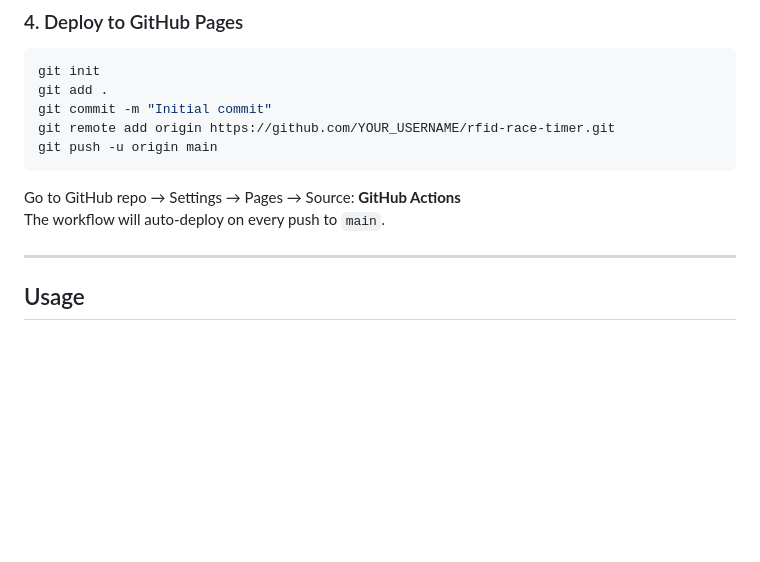
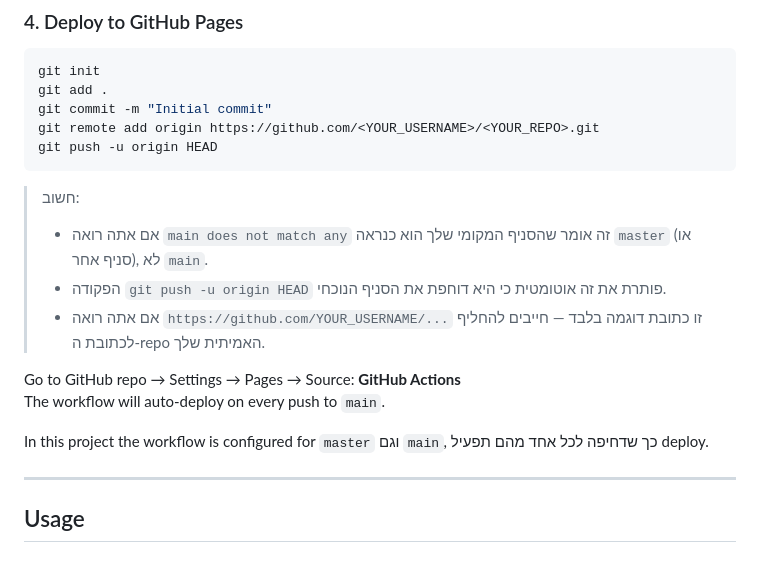
Before and after one commit to AdarT96/RFID_Race_WebApp, a Markdown page: README.md, the part around the change. GitHub-like rendering; blank space fills up the shorter version.

Commit message:
Docs: clarify push branch/remote placeholders to prevent main mismatch errors

````diff
--- a/README.md
+++ b/README.md
@@ -80,12 +80,19 @@ service cloud.firestore {
 git init
 git add .
 git commit -m "Initial commit"
-git remote add origin https://github.com/YOUR_USERNAME/rfid-race-timer.git
-git push -u origin main
+git remote add origin https://github.com/<YOUR_USERNAME>/<YOUR_REPO>.git
+git push -u origin HEAD
 ```
+
+> חשוב:
+> - אם אתה רואה `main does not match any` זה אומר שהסניף המקומי שלך הוא כנראה `master` (או סניף אחר), לא `main`.
+> - הפקודה `git push -u origin HEAD` פותרת את זה אוטומטית כי היא דוחפת את הסניף הנוכחי.
+> - אם אתה רואה `https://github.com/YOUR_USERNAME/...` זו כתובת דוגמה בלבד — חייבים להחליף לכתובת ה-repo האמיתית שלך.
 
 Go to GitHub repo → Settings → Pages → Source: **GitHub Actions**
 The workflow will auto-deploy on every push to `main`.
+
+In this project the workflow is configured for `master` וגם `main`, כך שדחיפה לכל אחד מהם תפעיל deploy.
 
 ---
 
````
